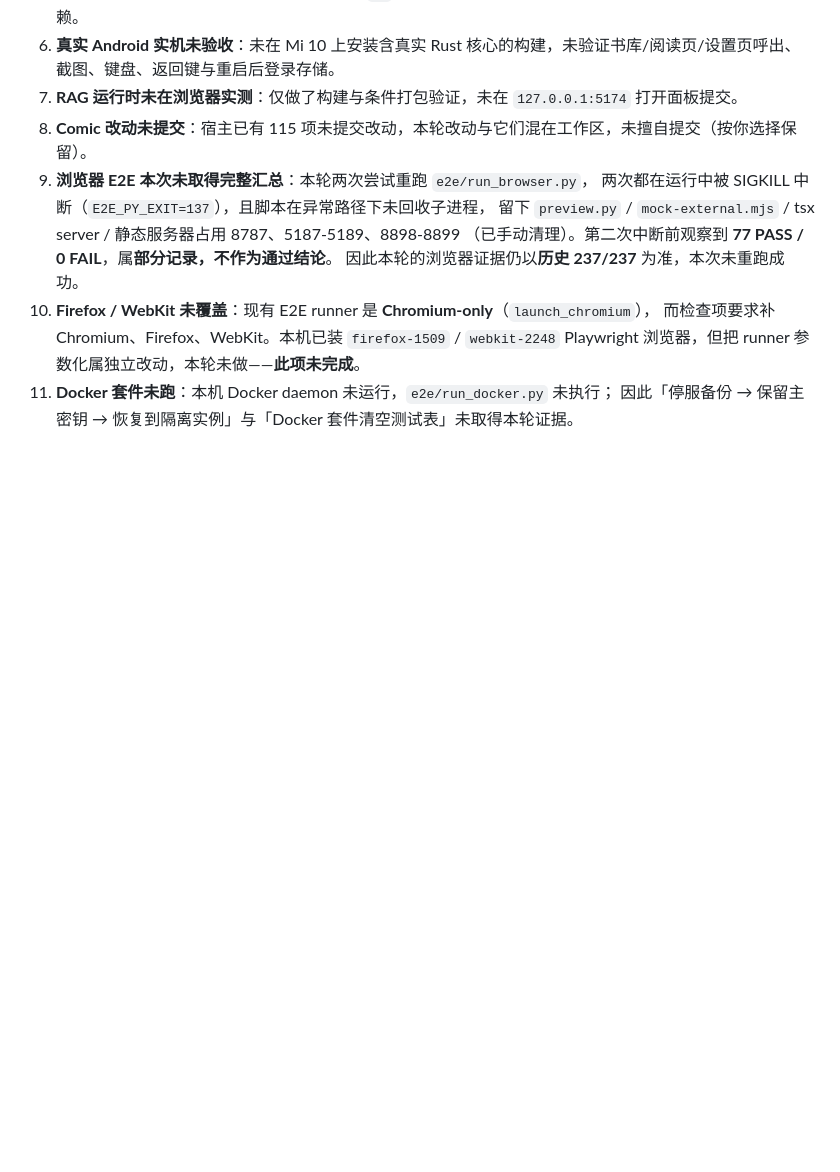
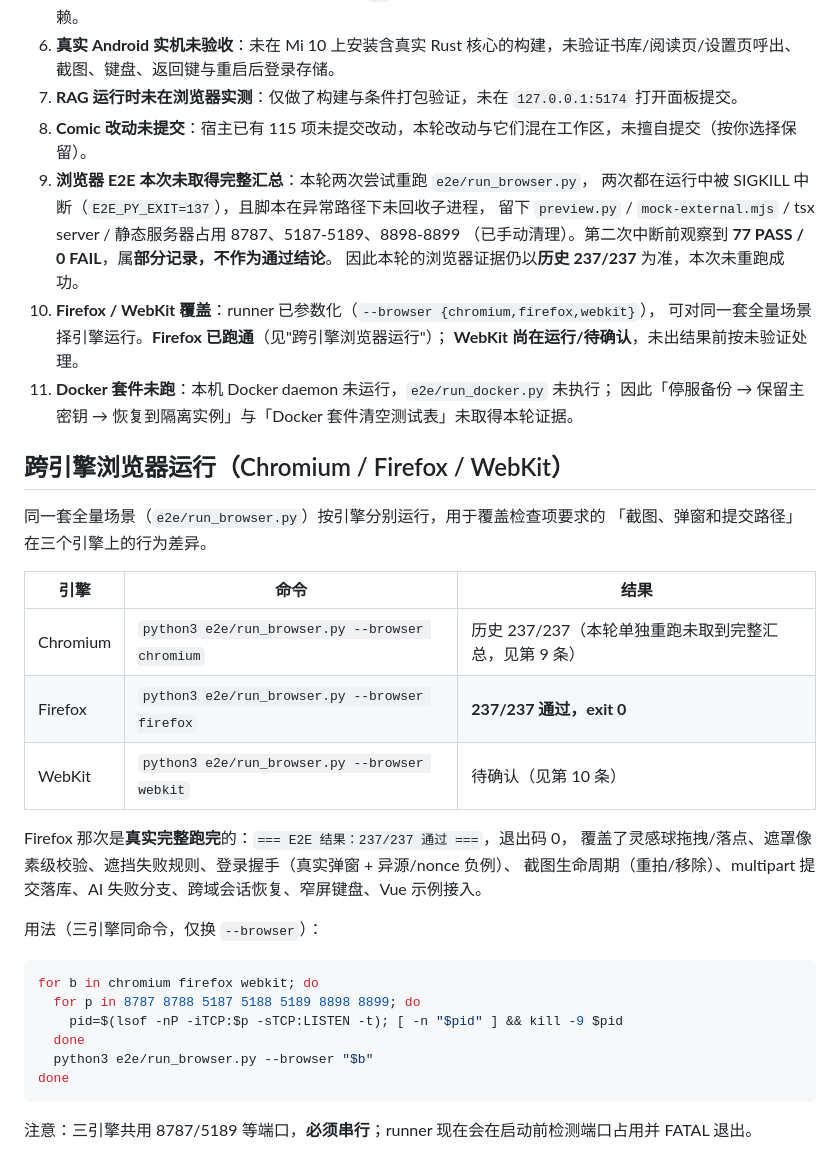
Before and after one commit to SakuraLoveSmile/Sakura-Feedback, a Markdown page: docs/closeout.md, the part around the change. GitHub-like rendering; blank space fills up the shorter version.

Commit message:
docs(closeout): 记录 Firefox 全量 237/237 通过，新增跨引擎运行小节

````diff
--- a/docs/closeout.md
+++ b/docs/closeout.md
@@ -283,8 +283,36 @@ flutter build apk --debug \
    留下 `preview.py` / `mock-external.mjs` / tsx server / 静态服务器占用 8787、5187-5189、8898-8899
    （已手动清理）。第二次中断前观察到 **77 PASS / 0 FAIL**，属**部分记录，不作为通过结论**。
    因此本轮的浏览器证据仍以**历史 237/237** 为准，本次未重跑成功。
-10. **Firefox / WebKit 未覆盖**：现有 E2E runner 是 **Chromium-only**（`launch_chromium`），
-    而检查项要求补 Chromium、Firefox、WebKit。本机已装 `firefox-1509` / `webkit-2248`
-    Playwright 浏览器，但把 runner 参数化属独立改动，本轮未做——**此项未完成**。
+10. **Firefox / WebKit 覆盖**：runner 已参数化（`--browser {chromium,firefox,webkit}`），
+    可对同一套全量场景择引擎运行。**Firefox 已跑通**（见"跨引擎浏览器运行"）；
+    **WebKit 尚在运行/待确认**，未出结果前按未验证处理。
 11. **Docker 套件未跑**：本机 Docker daemon 未运行，`e2e/run_docker.py` 未执行；
     因此「停服备份 → 保留主密钥 → 恢复到隔离实例」与「Docker 套件清空测试表」未取得本轮证据。
+
+## 跨引擎浏览器运行（Chromium / Firefox / WebKit）
+
+同一套全量场景（`e2e/run_browser.py`）按引擎分别运行，用于覆盖检查项要求的
+「截图、弹窗和提交路径」在三个引擎上的行为差异。
+
+| 引擎 | 命令 | 结果 |
+|---|---|---|
+| Chromium | `python3 e2e/run_browser.py --browser chromium` | 历史 237/237（本轮单独重跑未取到完整汇总，见第 9 条） |
+| Firefox | `python3 e2e/run_browser.py --browser firefox` | **237/237 通过，exit 0** |
+| WebKit | `python3 e2e/run_browser.py --browser webkit` | 待确认（见第 10 条） |
+
+Firefox 那次是**真实完整跑完**的：`=== E2E 结果：237/237 通过 ===`，退出码 0，
+覆盖了灵感球拖拽/落点、遮罩像素级校验、遮挡失败规则、登录握手（真实弹窗 + 异源/nonce 负例）、
+截图生命周期（重拍/移除）、multipart 提交落库、AI 失败分支、跨域会话恢复、窄屏键盘、Vue 示例接入。
+
+用法（三引擎同命令，仅换 `--browser`）：
+
+```bash
+for b in chromium firefox webkit; do
+  for p in 8787 8788 5187 5188 5189 8898 8899; do
+    pid=$(lsof -nP -iTCP:$p -sTCP:LISTEN -t); [ -n "$pid" ] && kill -9 $pid
+  done
+  python3 e2e/run_browser.py --browser "$b"
+done
+```
+
+注意：三引擎共用 8787/5189 等端口，**必须串行**；runner 现在会在启动前检测端口占用并 FATAL 退出。
````
